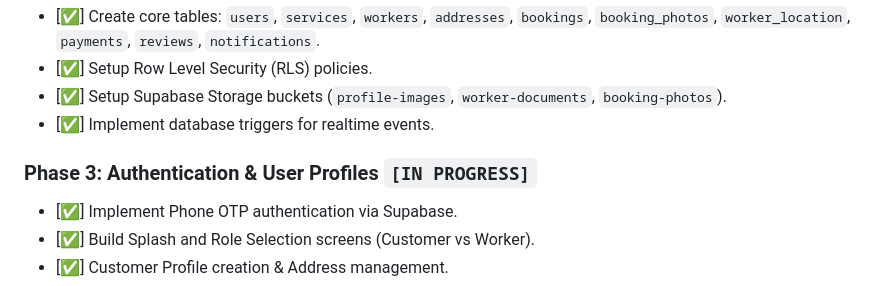
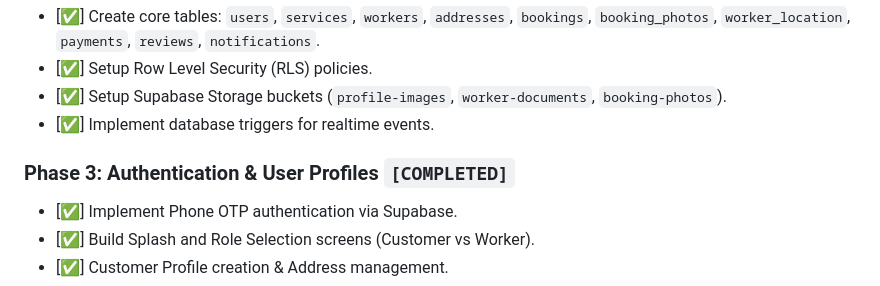
Before and after one commit to Owaisakh/KaamYaar, a Markdown page: PROJECT_STATE.md, the part around the change. GitHub-like rendering.

Commit message:
chore: mark phase 3 as completed

```diff
--- a/PROJECT_STATE.md
+++ b/PROJECT_STATE.md
@@ -57,7 +57,7 @@ When you are invoked to work on this project, follow these exact steps:
 - [✅] Setup Supabase Storage buckets (`profile-images`, `worker-documents`, `booking-photos`).
 - [✅] Implement database triggers for realtime events.
 
-### Phase 3: Authentication & User Profiles `[IN PROGRESS]`
+### Phase 3: Authentication & User Profiles `[COMPLETED]`
 - [✅] Implement Phone OTP authentication via Supabase.
 - [✅] Build Splash and Role Selection screens (Customer vs Worker).
 - [✅] Customer Profile creation & Address management.
```
